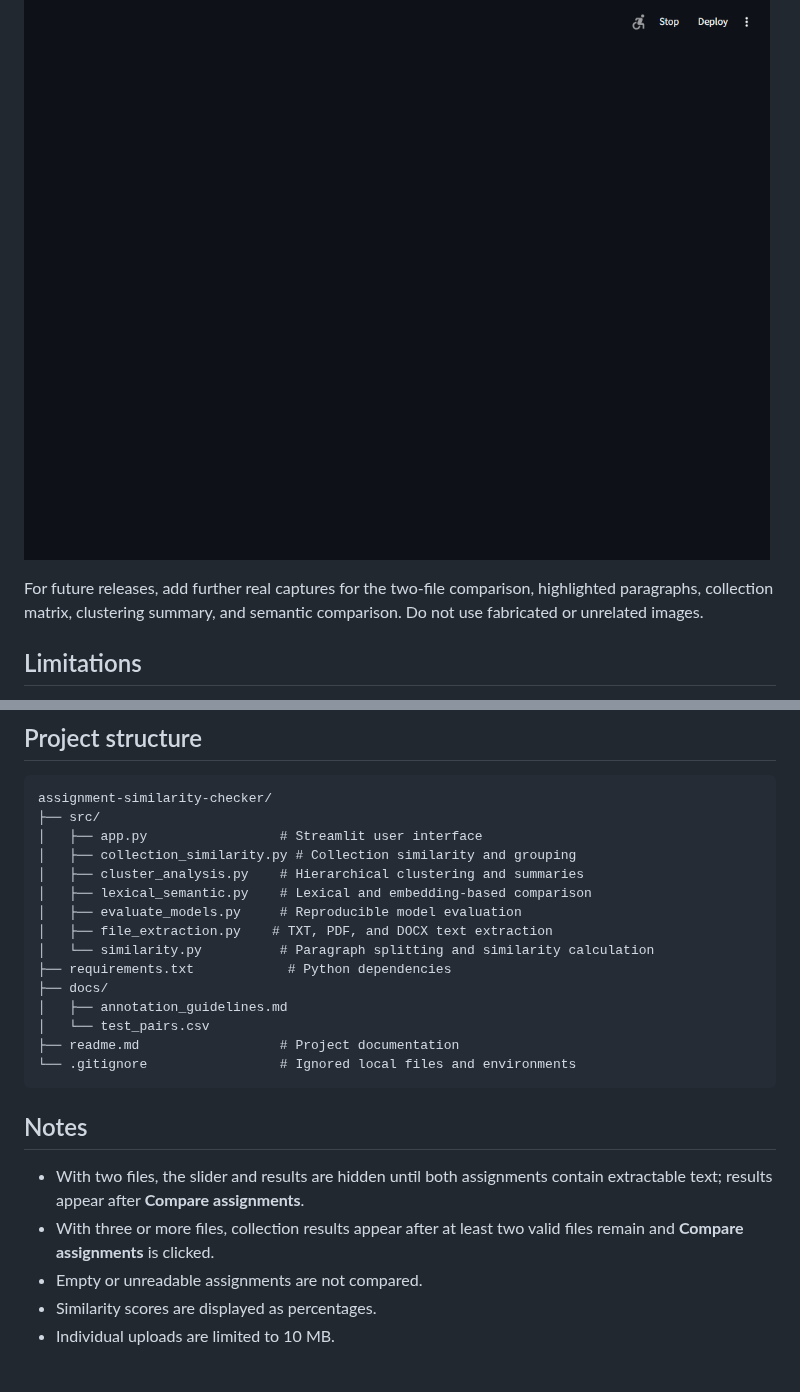
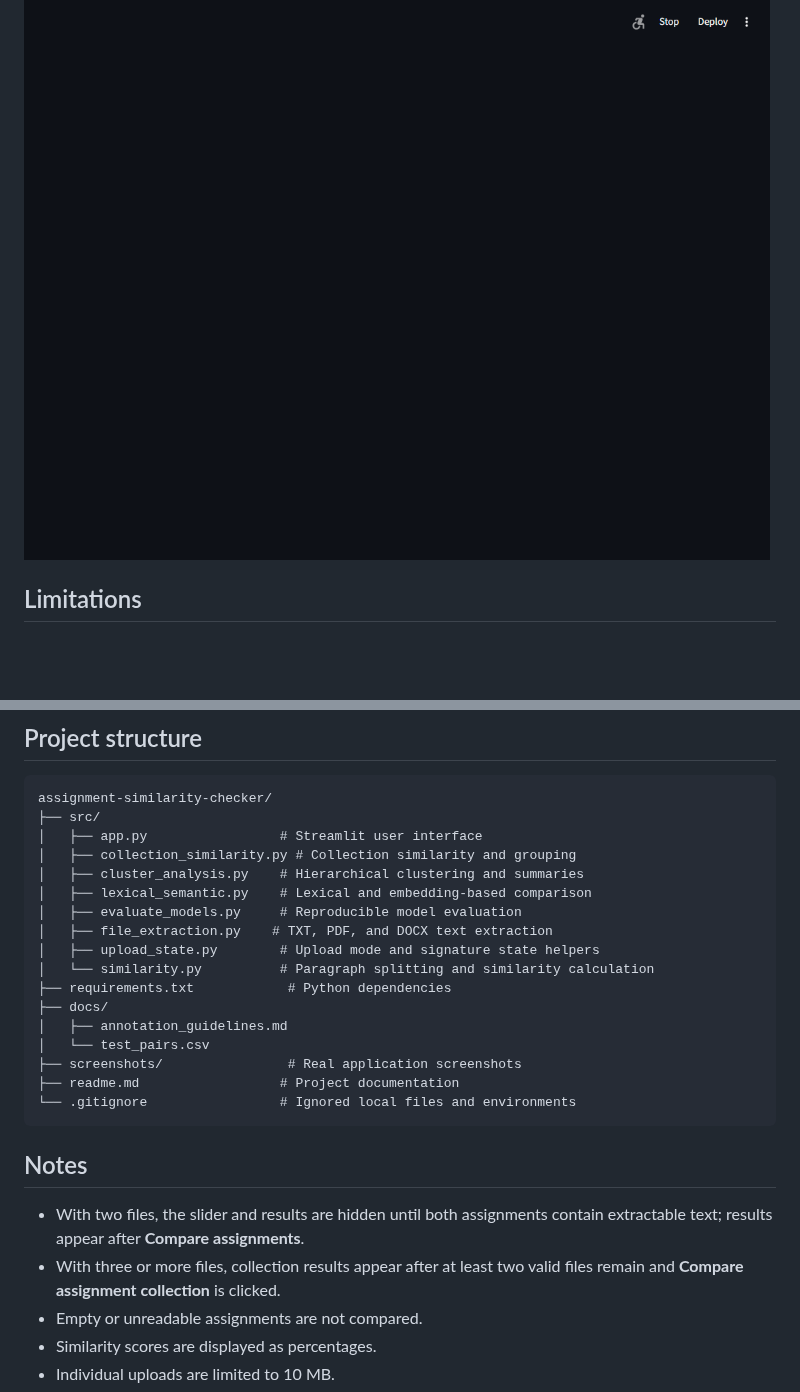
Before and after one commit to JainishSurajkar/assignment-similarity-checker, a Markdown page: readme.md, 2 parts joined by grey strips. Drawn GitHub-style; blank space fills up the shorter version.

````diff
--- a/readme.md
+++ b/readme.md
@@ -221,9 +270,5 @@ The following screenshot was captured from the running application:
 
 ![Assignment Similarity Checker home screen](./docs/app-home.png)
-
-For future releases, add further real captures for the two-file comparison,
-highlighted paragraphs, collection matrix, clustering summary, and semantic
-comparison. Do not use fabricated or unrelated images.
 
 ## Limitations
 
@@ -261,11 +306,13 @@ assignment-similarity-checker/
 │   ├── lexical_semantic.py    # Lexical and embedding-based comparison
 │   ├── evaluate_models.py     # Reproducible model evaluation
 │   ├── file_extraction.py    # TXT, PDF, and DOCX text extraction
+│   ├── upload_state.py        # Upload mode and signature state helpers
 │   └── similarity.py          # Paragraph splitting and similarity calculation
 ├── requirements.txt            # Python dependencies
 ├── docs/
 │   ├── annotation_guidelines.md
 │   └── test_pairs.csv
+├── screenshots/                # Real application screenshots
 ├── readme.md                  # Project documentation
 └── .gitignore                 # Ignored local files and environments
 ```
@@ -275,7 +322,7 @@ assignment-similarity-checker/
 - With two files, the slider and results are hidden until both assignments
   contain extractable text; results appear after **Compare assignments**.
 - With three or more files, collection results appear after at least two valid
-  files remain and **Compare assignments** is clicked.
+  files remain and **Compare assignment collection** is clicked.
 - Empty or unreadable assignments are not compared.
 - Similarity scores are displayed as percentages.
 - Individual uploads are limited to 10 MB.
````
Also changed, not shown: other parts of readme.md (+57 -8 lines), screenshots/collection-analysis.png (added), screenshots/connected-groups.png (added), screenshots/hierarchical-clustering.png (added), screenshots/lexical-semantic.png (added), screenshots/model-evaluation.png (added), screenshots/pair-comparison.png (added), 3 other files.
